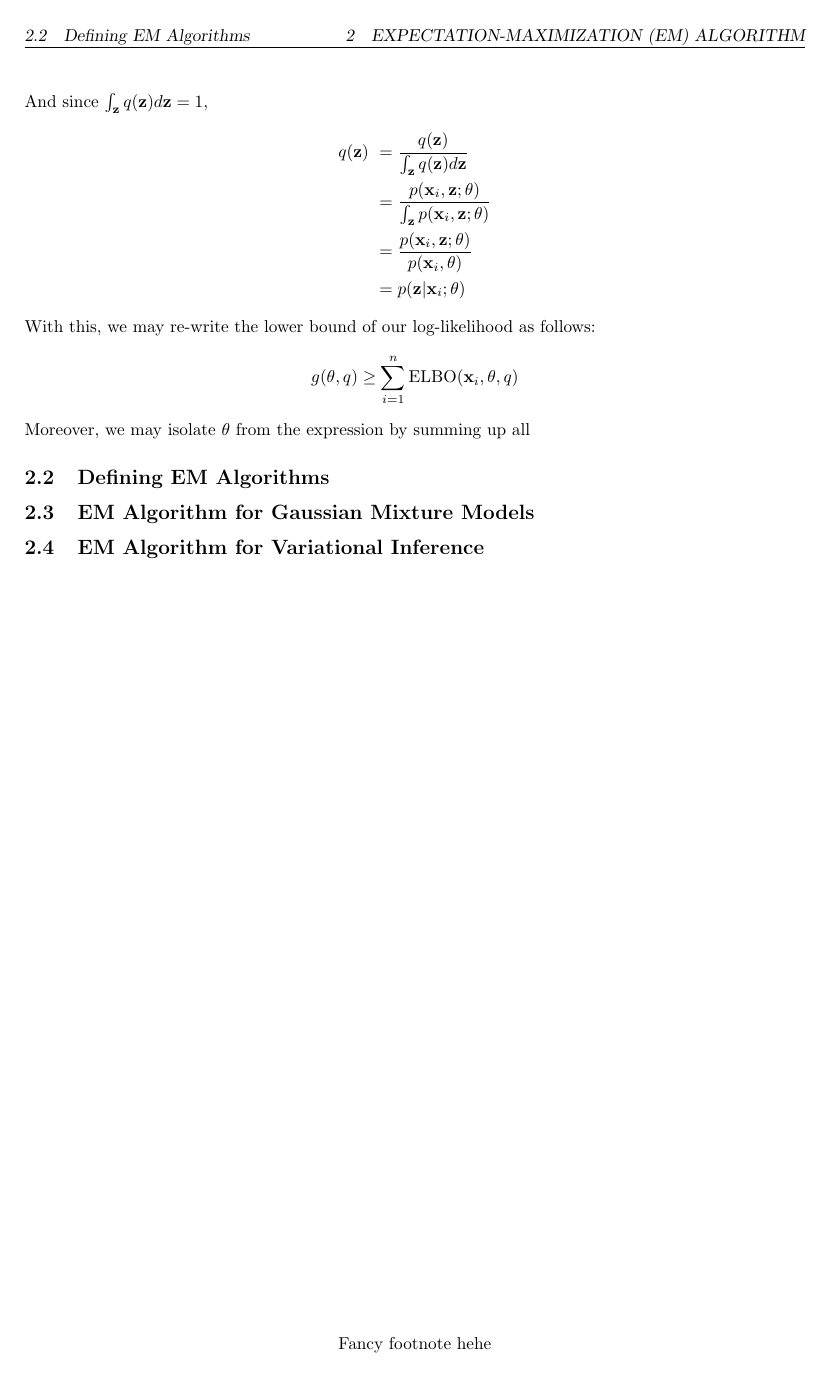
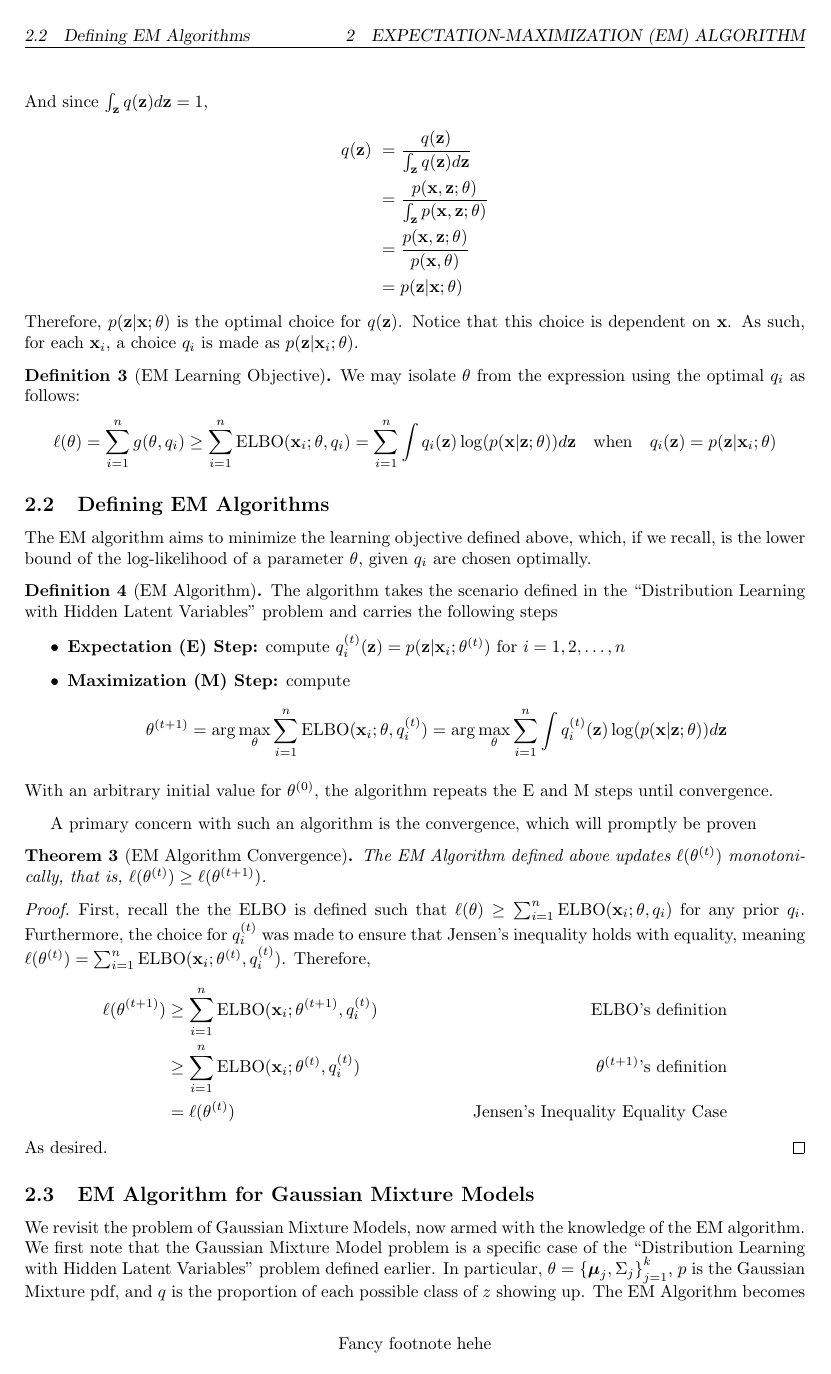
Before and after one commit to kkuroma/gaussian-mixture, a LaTeX document (report/main.tex, which reads report/chapters/02.tex): page 6 of 8 before the commit and page 6 of 9 after it. Compiled offline with pdfLaTeX.

Commit message:
finished EM derivation for Gaussian Mixture

```diff
--- a/report/chapters/02.tex
+++ b/report/chapters/02.tex
@@ -40,8 +40,53 @@ And since $\int_{\mathbf{z}} q(\mathbf{z}) d\mathbf{z}=1$,
 \begin{align*}
     q(\mathbf{z}) \
     &= \frac{q(\mathbf{z})}{\int_{\mathbf{z}} q(\mathbf{z}) d\mathbf{z}} \\
-    &= \frac{p(\mathbf{x}_i,\mathbf{z};\theta)}{\int_{\mathbf{z}} p(\mathbf{x}_i,\mathbf{z};\theta)} \\
-    &= \frac{p(\mathbf{x}_i,\mathbf{z};\theta)}{p(\mathbf{x}_i,\theta)} \\
-    &= p(\mathbf{z}|\mathbf{x}_i;\theta)
+    &= \frac{p(\mathbf{x},\mathbf{z};\theta)}{\int_{\mathbf{z}} p(\mathbf{x},\mathbf{z};\theta)} \\
+    &= \frac{p(\mathbf{x},\mathbf{z};\theta)}{p(\mathbf{x},\theta)} \\
+    &= p(\mathbf{z}|\mathbf{x};\theta)
 \end{align*}
-With this, we may re-write the lower bound of our log-likelihood as follows:
+Therefore, $p(\mathbf{z}|\mathbf{x};\theta)$ is the optimal choice for $q(\mathbf{z})$. Notice that this choice is dependent on $\mathbf{x}$. As such, for each $\mathbf{x}_i$, a choice $q_i$ is made as $p(\mathbf{z}|\mathbf{x}_i;\theta)$.
+\begin{definition}[EM Learning Objective]
+    We may isolate $\theta$ from the expression using the optimal $q_i$ as follows:
+    \[
+        \ell(\theta) = \sum_{i=1}^n g(\theta,q_i) \ge \sum_{i=1}^n \text{ELBO}(\mathbf{x}_i;\theta,q_i) = \sum_{i=1}^n \int q_i(\mathbf{z}) \log(p(\mathbf{x}|\mathbf{z};\theta)) d\mathbf{z} \quad\text{when}\quad q_i(\mathbf{z})=p(\mathbf{z}|\mathbf{x}_i;\theta)
+    \]
+\end{definition}
+\subsection{Defining EM Algorithms}
+The EM algorithm aims to minimize the learning objective defined above, which, if we recall, is the lower bound of the log-likelihood of a parameter $\theta$, given $q_i$ are chosen optimally.
+\begin{definition}[EM Algorithm]
+    The algorithm takes the scenario defined in the ``Distribution Learning with Hidden Latent Variables'' problem and carries the following steps
+    \begin{itemize}
+        \item \textbf{Expectation (E) Step:} compute $q_i^{(t)}(\mathbf{z})=p(\mathbf{z}|\mathbf{x}_i;\theta^{(t)})$ for $i=1,2,\dots,n$
+        \item \textbf{Maximization (M) Step:} compute
+        \[
+            \theta^{(t+1)} = \arg\max_{\theta} \sum_{i=1}^n \text{ELBO}(\mathbf{x}_i;\theta,q_i^{(t)}) = \arg\max_{\theta} \sum_{i=1}^n \int q_i^{(t)}(\mathbf{z}) \log(p(\mathbf{x}|\mathbf{z};\theta)) d\mathbf{z}
+        \]
+    \end{itemize}
+    With an arbitrary initial value for $\theta^{(0)}$, the algorithm repeats the E and M steps until convergence.
+\end{definition}
+A primary concern with such an algorithm is the convergence, which will promptly be proven
+\begin{theorem}[EM Algorithm Convergence]
+    The EM Algorithm defined above updates $\ell(\theta^{(t)})$ monotonically, that is, $\ell(\theta^{(t)})\ge \ell(\theta^{(t+1)})$.
+\end{theorem}
+\begin{proof}
+    First, recall the the ELBO is defined such that $\ell(\theta) \ge \sum_{i=1}^n \text{ELBO}(\mathbf{x}_i;\theta,q_i)$ for any prior $q_i$. Furthermore, the choice for $q_i^{(t)}$ was made to ensure that Jensen's inequality holds with equality, meaning $\ell(\theta^{(t)})=\sum_{i=1}^n \text{ELBO}(\mathbf{x}_i;\theta^{(t)},q_i^{(t)})$. Therefore,
+    \begin{align*}
+        \ell(\theta^{(t+1)})
+        &\ge \sum_{i=1}^n \text{ELBO}(\mathbf{x}_i;\theta^{(t+1)},q_i^{(t)}) &\quad\text{ELBO's definition} \\
+        &\ge \sum_{i=1}^n \text{ELBO}(\mathbf{x}_i;\theta^{(t)},q_i^{(t)}) &\quad\theta^{(t+1)}\text{'s definition} \\
+        &= \ell(\theta^{(t)}) &\quad\text{Jensen's Inequality Equality Case}
+    \end{align*}
+    As desired.
+\end{proof}
+\subsection{EM Algorithm for Gaussian Mixture Models}
+We revisit the problem of Gaussian Mixture Models, now armed with the knowledge of the EM algorithm. We first note that the Gaussian Mixture Model problem is a specific case of the ``Distribution Learning with Hidden Latent Variables'' problem defined earlier. In particular, $\theta={\{\boldsymbol{\mu}_j,\Sigma_j\}}_{j=1}^k$, $p$ is the Gaussian Mixture pdf, and $q$ is the proportion of each possible class of $z$ showing up. The EM Algorithm becomes
+\begin{itemize}
+    \item \textbf{Expectation (E) Step:} $q_i^{(t)}(z)=p(z|\mathbf{x}_i;\theta^{(t)})$ for $i=1,2,\dots,n$
+    \item \textbf{Maximization (M) Step:} We first use Bayes's rule to re-write the terms
+    \begin{align*}
+        \theta^{(t+1)}
+        &= \arg\max_{\theta} \sum_{i=1}^n \sum_{z=1}^k q_i^{(t)}(z) \log(p(\mathbf{x}|z;\boldsymbol{\mu}_z,\Sigma_z,\phi_z)) \\
+        &= \arg\max_{\theta} \sum_{i=1}^n \sum_{z=1}^k q_i^{(t)}(z) \log\left(\frac{p(\mathbf{x},z;\boldsymbol{\mu}_z,\Sigma_z,\phi_z)}{q_i^{(t)}(z)}\right) \\
+        &= \arg\max_{\theta} \sum_{i=1}^n \sum_{z=1}^k q_i^{(t)}(z) \log\left(\frac{p(\mathbf{x}|z;\boldsymbol{\mu}_z,\Sigma_z)p(z,\phi_z)}{q_i^{(t)}(z)}\right) \\
+        &= \arg\max_{\theta} \sum_{i=1}^n \sum_{z=1}^k q_i^{(t)}(z) \log\left(\frac{p(\mathbf{x}|z;\boldsymbol{\mu}_z,\Sigma_z)\phi_z}{q_i^{(t)}(z)}\right)
+    \end{align*}
@@ -48,2 +104 @@ With this, we may re-write the lower bound of our log-likelihood as follows:
 \[
-    g(\theta,q) \ge \sum_{i=1}^n \text{ELBO}(\mathbf{x}_i,\theta,q)
@@ -50,5 +108,6 @@ With this, we may re-write the lower bound of our log-likelihood as follows:
 \]
-Moreover, we may isolate $\theta$ from the expression by summing up all
-\subsection{Defining EM Algorithms}
-\subsection{EM Algorithm for Gaussian Mixture Models}
+Furthermore, the optimization terms $\phi_z$ are a linear combination of several log-likelihood terms of the categorical sampling. Similarly, we can use the results the preface to conclude that for $z=1,2,\dots,k$
+\[
+\phi_k = \frac{1}{n} \sum_{i=1}^n q_i^{(t)}(z)
+\]
 \subsection{EM Algorithm for Variational Inference}
```
Also changed, not shown: report/chapters/01.tex (+6 -6 lines), report/main.pdf, report/chapters/02.tex (24 more changed lines), 7 other files.
